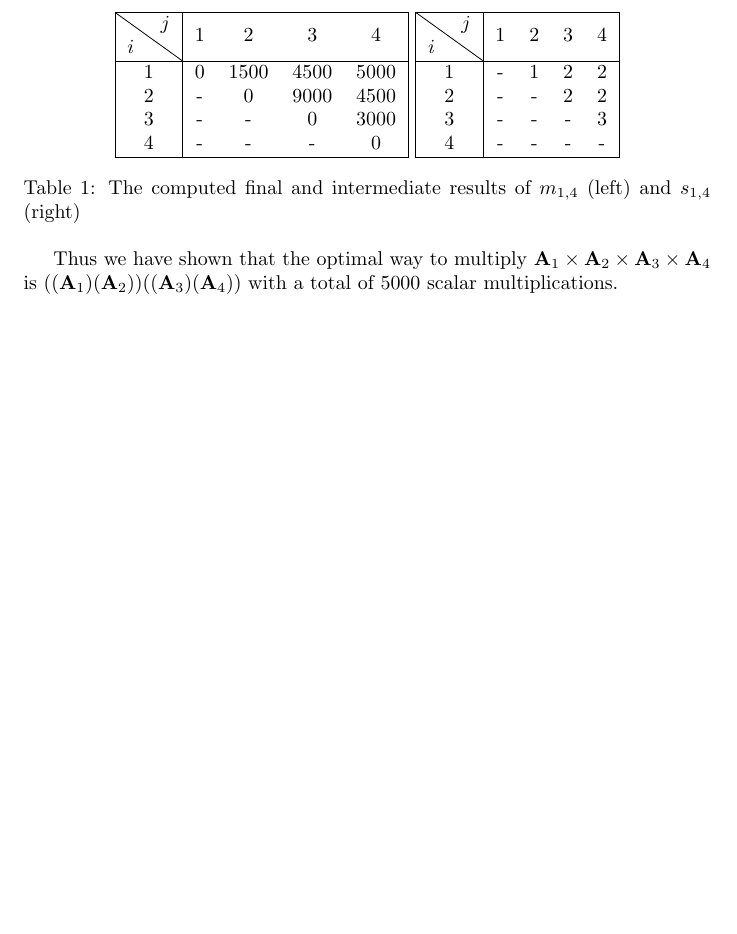
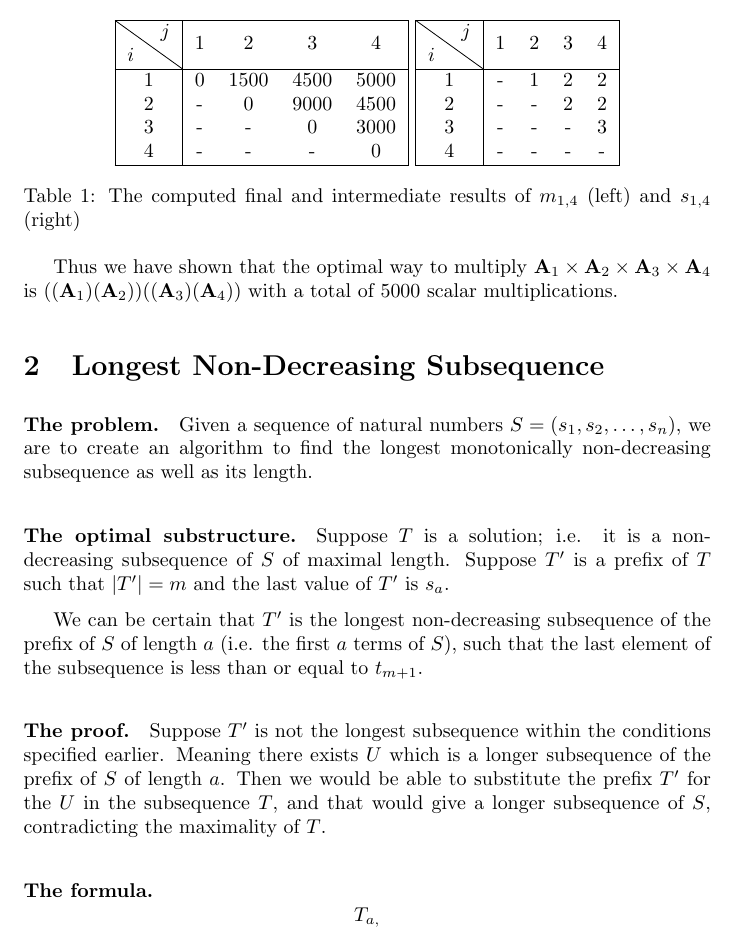
Before and after one commit to abrahammurciano/homework, a LaTeX problem sheet (3rd-Year/Algorithms/HW2/Algorithms-HW2.tex): part of page 2 of 2, cut so that both start at the same text, the shorter picture padded with empty space. Compiled offline with pdfLaTeX; an older LaTeX class or package is replaced by its successor.

Commit message:
started q2

```diff
--- a/3rd-Year/Algorithms/HW2/Algorithms-HW2.tex
+++ b/3rd-Year/Algorithms/HW2/Algorithms-HW2.tex
@@ -84,4 +84,20 @@ Let \(s_{i,j}\) be the value of \(k\) which gives the minimal number of multipli
 
 Thus we have shown that the optimal way to multiply \(\mathbf{A}_1 \times \mathbf{A}_2 \times \mathbf{A}_3 \times \mathbf{A}_4\) is \(((\mathbf{A}_1)(\mathbf{A}_2))((\mathbf{A}_3)(\mathbf{A}_4))\) with a total of 5000 scalar multiplications.
 
+\section{Longest Non-Decreasing Subsequence}
+
+\paragraph{The problem.} Given a sequence of natural numbers \(S = (s_1, s_2, \dots, s_n)\), we are to create an algorithm to find the longest monotonically non-decreasing subsequence as well as its length.
+
+\paragraph{The optimal substructure.} Suppose \(T\) is a solution; i.e. it is a non-decreasing subsequence of \(S\) of maximal length. Suppose \(T'\) is a prefix of \(T\) such that \(|T'| = m\) and the last value of \(T'\) is \(s_a\).
+
+We can be certain that \(T'\) is the longest non-decreasing subsequence of the prefix of \(S\) of length \(a\) (i.e. the first \(a\) terms of \(S\)), such that the last element of the subsequence is less than or equal to \(t_{m+1}\).
+
+\paragraph{The proof.} Suppose \(T'\) is not the longest subsequence within the conditions specified earlier. Meaning there exists \(U\) which is a longer subsequence of the prefix of \(S\) of length \(a\). Then we would be able to substitute the prefix \(T'\) for the \(U\) in the subsequence \(T\), and that would give a longer subsequence of \(S\), contradicting the maximality of \(T\).
+
+\paragraph{The formula.}
+
+\begin{equation*}
+	T_{a,}
+\end{equation*}
+
 \end{document}
```
Also changed, not shown: 3rd-Year/Algorithms/HW1/Algorithms-HW1.tex (+1 -1 lines), 3rd-Year/Algorithms/HW1/Algorithms-HW1.pdf, 3rd-Year/Algorithms/HW2/Algorithms-HW2.pdf.
